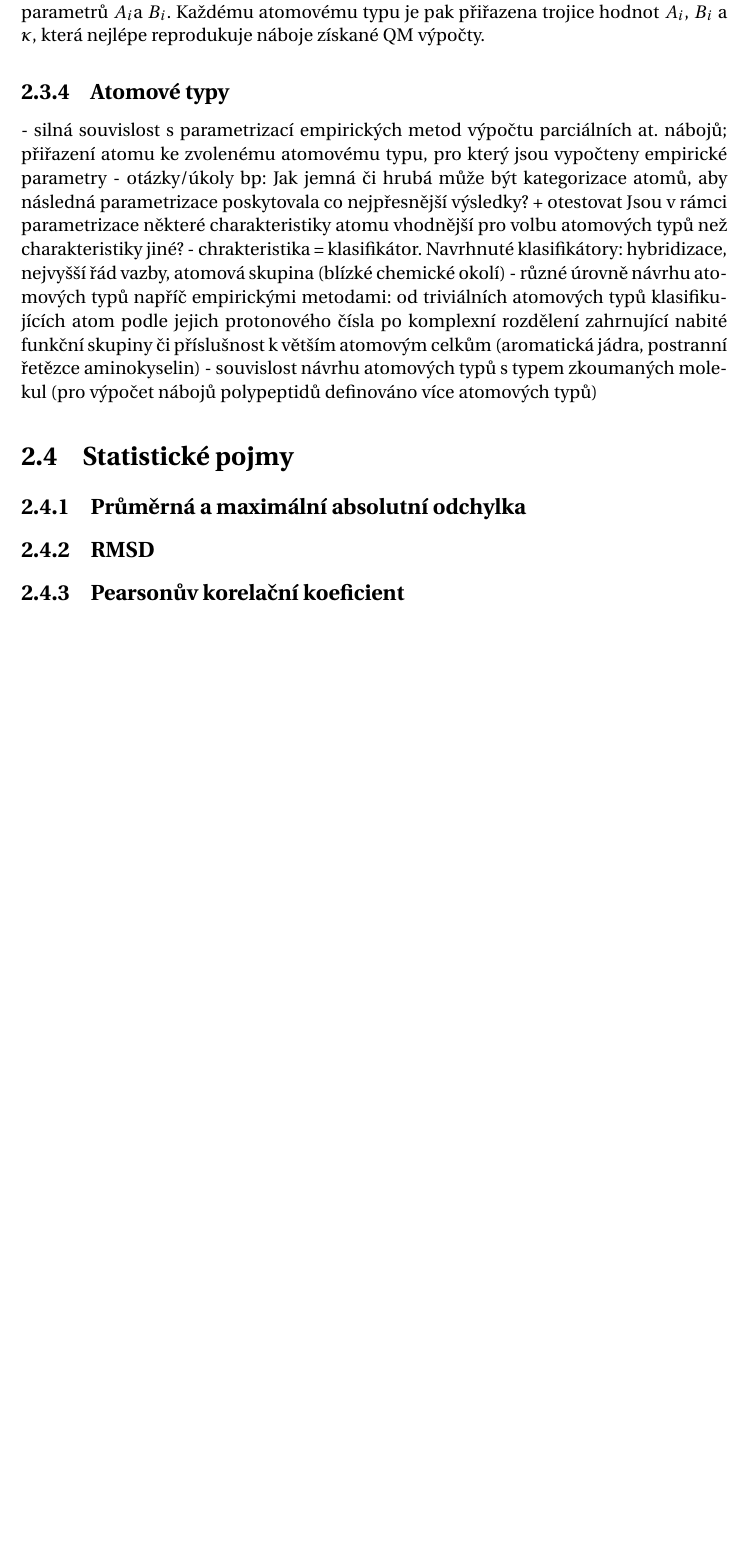
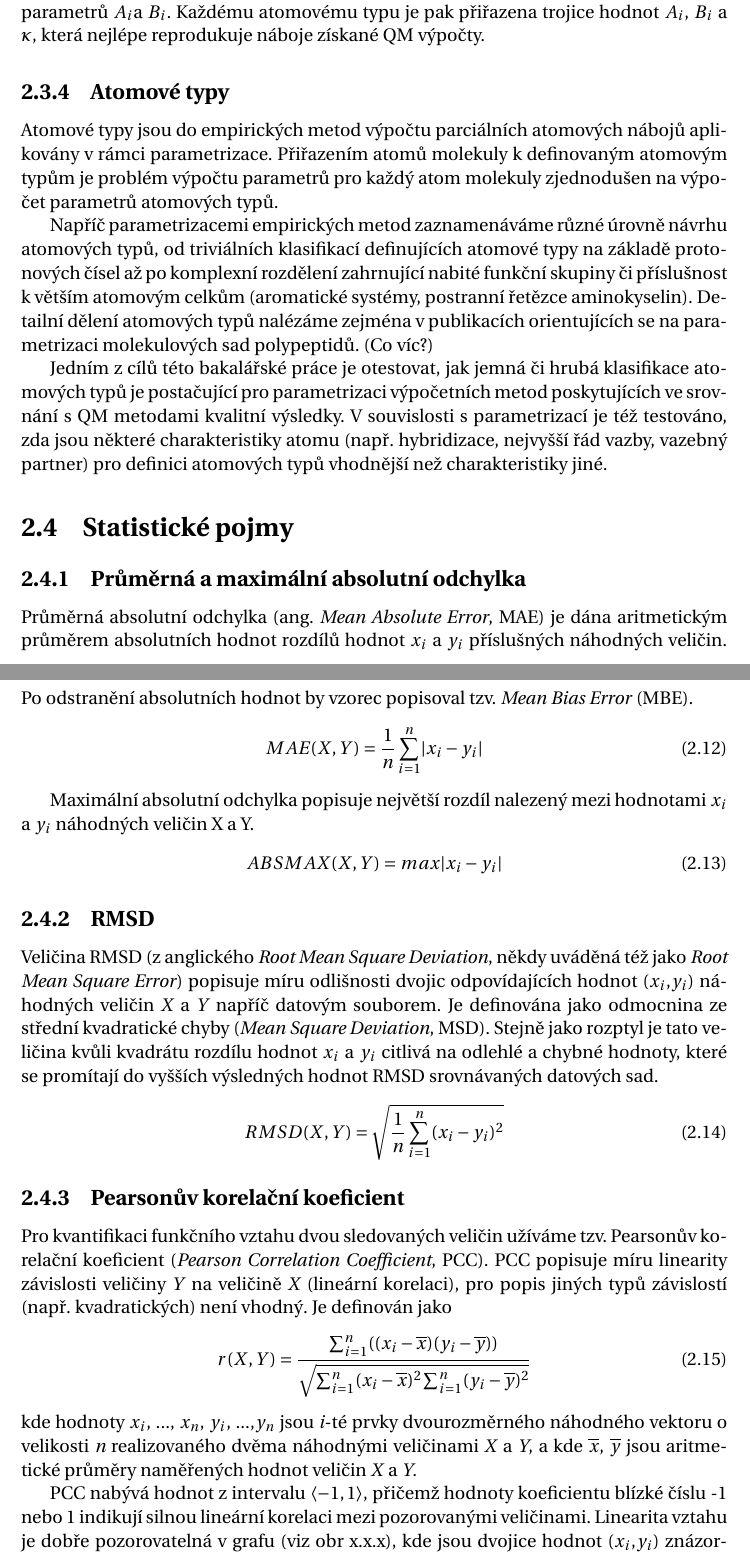
Before and after one commit to radenka/bp-text-overleaf, a LaTeX thesis (bc_thesis.tex, which reads text_prace/04_Kap_02_Teorie.tex): part of page 18 of 26 before the commit and two parts of pages 18 and 19 of 27 after it, the two joined at a grey line, cut so that both start at the same text, the shorter picture padded with empty space. Compiled offline with pdfLaTeX.

```diff
--- a/text_prace/04_Kap_02_Teorie.tex
+++ b/text_prace/04_Kap_02_Teorie.tex
@@ -191,18 +191,50 @@
 \end{equation}
 Pro každou hodnotu parametru $\kappa$ ze zvoleného intervalu jsou hledány vhodné hodnoty parametrů $A_i$a $B_i$. Každému atomovému typu je pak přiřazena trojice hodnot $A_i$, $B_i$ a $\kappa$, která nejlépe reprodukuje náboje získané QM výpočty.
 
-
 %- !!! pozn. parciální atomové náboje klíčovým aparátem pro výpočet silových polí v molekulových simulacích (prvni clanek)
 %Gasteiger PEOE: na základě principu ekvalizace elektronegativity byly počítány např. elektronegativity atomových skupin, dipólové momenty nebo disociační energie vazeb;
 %dle PEOE vede princip úplné ekvalizace elnegativit k chemicky nepřijatelným výsledkům (článek)
 
 \subsection{Atomové typy}
-- silná souvislost s parametrizací empirických metod výpočtu parciálních at. nábojů; přiřazení atomu ke zvolenému atomovému typu, pro který jsou vypočteny empirické parametry
-- otázky/úkoly bp: Jak jemná či hrubá může být kategorizace atomů, aby následná parametrizace poskytovala co nejpřesnější výsledky? + otestovat
-Jsou v rámci parametrizace některé charakteristiky atomu vhodnější pro volbu atomových typů než charakteristiky jiné? - chrakteristika = klasifikátor. Navrhnuté klasifikátory: hybridizace, nejvyšší řád vazby, atomová skupina (blízké chemické okolí)
-- různé úrovně návrhu atomových typů napříč empirickými metodami: od triviálních atomových typů klasifikujících atom podle jejich protonového čísla po komplexní rozdělení zahrnující nabité funkční skupiny či příslušnost k větším atomovým celkům (aromatická jádra, postranní řetězce aminokyselin)
-- souvislost návrhu atomových typů s typem zkoumaných molekul (pro výpočet nábojů polypeptidů definováno více atomových typů)
+%Empirické metody výpočtu parciálních atomových nábojů aplikují atomové typy v rámci parametrizace.
+Atomové typy jsou do empirických metod výpočtu parciálních atomových nábojů aplikovány v rámci parametrizace. Přiřazením atomů molekuly k definovaným atomovým typům je problém výpočtu parametrů pro každý atom molekuly zjednodušen na výpočet parametrů atomových typů.
+
+Napříč parametrizacemi empirických metod zaznamenáváme různé úrovně návrhu atomových typů, od triviálních klasifikací definujících atomové typy na základě protonových čísel až po komplexní rozdělení zahrnující nabité funkční skupiny či příslušnost k větším atomovým celkům (aromatické systémy, postranní řetězce aminokyselin). Detailní dělení atomových typů nalézáme zejména v publikacích orientujících se na parametrizaci molekulových sad polypeptidů. (Co víc?)
+
+Jedním z cílů této bakalářské práce je otestovat, jak jemná či hrubá klasifikace atomových typů je postačující pro parametrizaci výpočetních metod poskytujících ve srovnání s QM metodami kvalitní výsledky. V souvislosti s parametrizací je též testováno, zda jsou některé charakteristiky atomu (např. hybridizace, nejvyšší řád vazby, vazebný partner) pro definici atomových typů vhodnější než charakteristiky jiné.
+%- silná souvislost s parametrizací empirických metod výpočtu parciálních at. nábojů; přiřazení atomu ke zvolenému atomovému typu, pro který jsou vypočteny empirické parametry
+%- otázky/úkoly bp: Jak jemná či hrubá může být kategorizace atomů, aby následná parametrizace poskytovala co nejpřesnější výsledky? + otestovat
+%Jsou v rámci parametrizace některé charakteristiky atomu vhodnější pro volbu atomových typů než charakteristiky jiné? - chrakteristika = klasifikátor. Navrhnuté klasifikátory: hybridizace, nejvyšší řád vazby, atomová skupina (blízké chemické okolí)
+%- různé úrovně návrhu atomových typů napříč empirickými metodami: od triviálních atomových typů klasifikujících atom podle jejich protonového čísla po komplexní rozdělení zahrnující nabité funkční skupiny či příslušnost k větším atomovým celkům (aromatická jádra, postranní řetězce aminokyselin)
+%- souvislost návrhu atomových typů s typem zkoumaných molekul (pro výpočet nábojů polypeptidů definováno více atomových typů)
+
 \section{Statistické pojmy}
 \subsection{Průměrná a maximální absolutní odchylka}
+Průměrná absolutní odchylka (ang. \textit{Mean Absolute Error}, MAE) je dána aritmetickým průměrem absolutních hodnot rozdílů hodnot $x_i$ a $y_i$ příslušných náhodných veličin. Po odstranění absolutních hodnot by vzorec popisoval tzv. \textit{Mean Bias Error} (MBE).
+\begin{equation}
+\label{}
+    MAE(X,Y) = \frac{1}{n} \sum_{i=1}^n \lvert x_i - y_i \rvert
+\end{equation}
+
+Maximální absolutní odchylka popisuje největší rozdíl nalezený mezi hodnotami $x_i$ a $y_i$ náhodných veličin X a Y.
+\begin{equation}
+    ABSMAX(X,Y) = max \lvert x_i - y_i \rvert
+\end{equation}
+
 \subsection{RMSD}
+Veličina RMSD (z anglického \textit{Root Mean Square Deviation}, někdy uváděná též jako \textit{Root Mean Square Error}) popisuje míru odlišnosti dvojic odpovídajících hodnot ($x_i$,$y_i$) náhodných veličin \textit{X} a \textit{Y} napříč datovým souborem. Je definována jako odmocnina ze střední kvadratické chyby (\textit{Mean Square Deviation}, MSD). Stejně jako rozptyl je tato veličina kvůli kvadrátu rozdílu hodnot $x_i$ a $y_i$ citlivá na odlehlé a chybné hodnoty, které se promítají do vyšších výsledných hodnot RMSD srovnávaných datových sad.
+\begin{equation}
+    RMSD(X,Y) = \sqrt{\frac{1}{n} \sum_{i=1}^n (x_i - y_i)^2}
+\end{equation}
 \subsection{Pearsonův korelační koeficient}
+Pro kvantifikaci funkčního vztahu dvou sledovaných veličin užíváme tzv. Pearsonův korelační koeficient (\textit{Pearson Correlation Coefficient}, PCC). PCC popisuje míru linearity závislosti veličiny \textit{Y} na veličině \textit{X} (lineární korelaci), pro popis jiných typů závislostí (např. kvadratických) není vhodný. Je definován jako
+\begin{equation}
+\label{pearson}
+    r(X,Y) = \frac
+    {\sum_{i=1}^n ((x_i - \overline{x})(y_i - \overline{y}))}
+    {\sqrt{\sum_{i=1}^n (x_i - \overline{x})^2 \sum_{i=1}^n (y_i - \overline{y})^2}}
+\end{equation}
+kde hodnoty $x_i$, ..., $x_n$, $y_i$, ...,$y_n$ jsou \textit{i}-té prvky dvourozměrného náhodného vektoru o velikosti \textit{n} realizovaného dvěma náhodnými veličinami \textit{X} a \textit{Y}, a kde $\overline{x}$, $\overline{y}$ jsou aritmetické průměry naměřených hodnot veličin \textit{X} a \textit{Y}.
+
+PCC nabývá hodnot z intervalu $\langle-1, 1 \rangle$, přičemž hodnoty koeficientu blízké číslu -1 nebo 1 indikují silnou lineární korelaci mezi pozorovanými veličinami. Linearita vztahu je dobře pozorovatelná v grafu (viz obr x.x.x), kde jsou dvojice hodnot ($x_i$,$y_i$) znázorněny jako body v dvourozměrné soustavě souřadnic. Interpretace hodnoty \textit{k} Pearsonova korelačního koeficientu je následující:
+\begin{itemize}
```
Also changed, not shown: text_prace/04_Kap_02_Teorie.tex (7 more changed lines).
